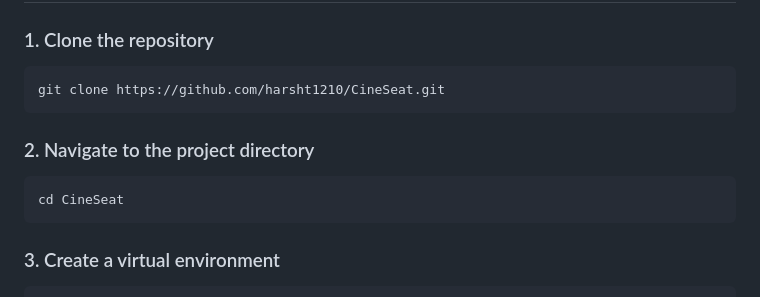
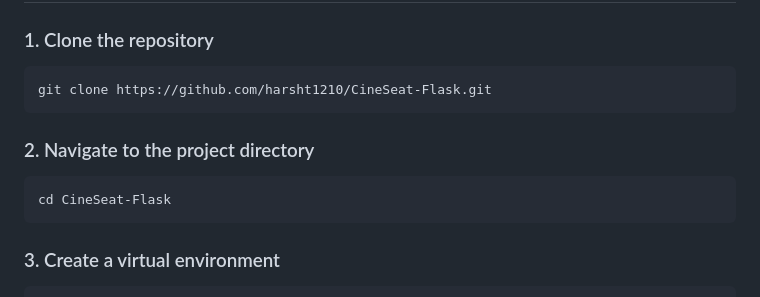
Before and after one commit to harsht1210/CineSeat-Flask, a Markdown page: README.md, the part around the change. Drawn GitHub-style.

Commit message:
Change repository name to CineSeat-Flask
Updated repository name and directory in README.

````diff
--- a/README.md
+++ b/README.md
@@ -54,13 +54,13 @@ CineSeat/
 ### 1. Clone the repository
 
 ```bash
-git clone https://github.com/harsht1210/CineSeat.git
+git clone https://github.com/harsht1210/CineSeat-Flask.git
 ```
 
 ### 2. Navigate to the project directory
 
 ```bash
-cd CineSeat
+cd CineSeat-Flask
 ```
 
 ### 3. Create a virtual environment
````
